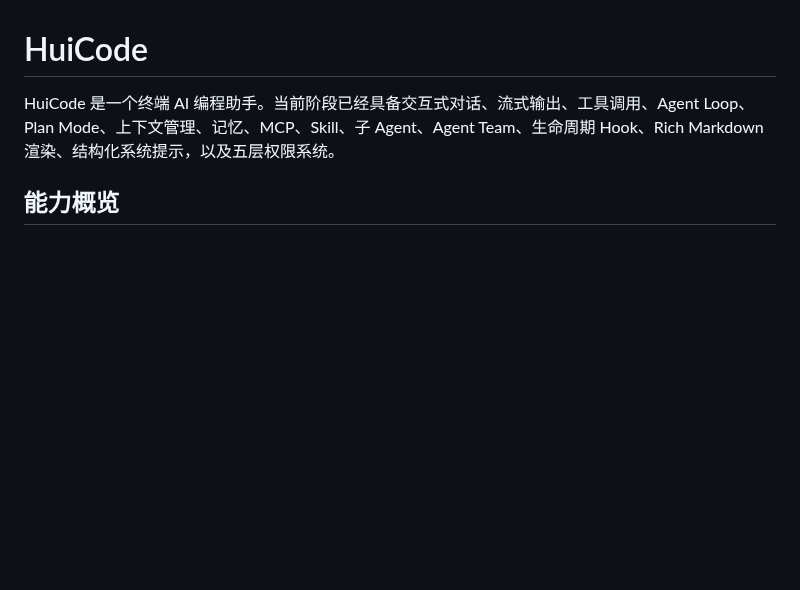
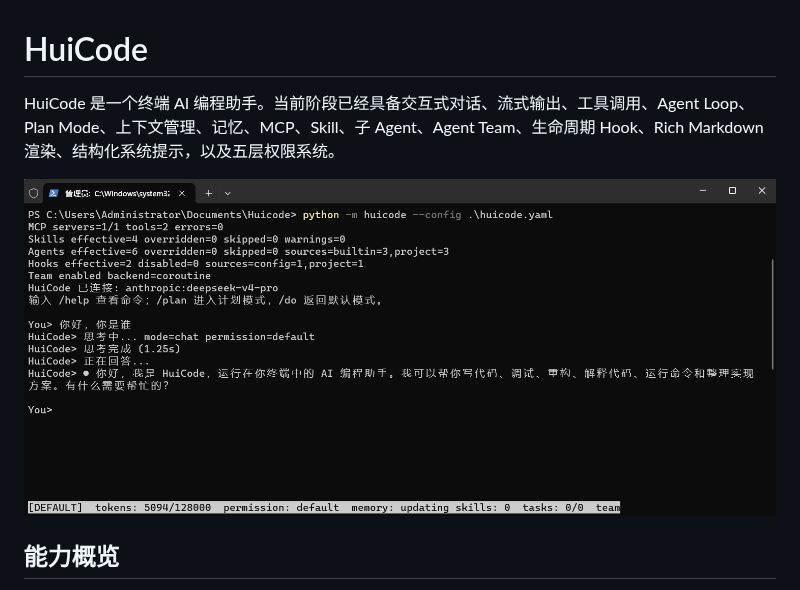
Before and after one commit to R1NGzz/Huicode, a Markdown page: README.md, the part around the change. Rendered like a GitHub page; pictures changed too: images/README/1784966816413.png (added); blank space fills up the shorter version.

Commit message:
readme+img

```diff
--- a/README.md
+++ b/README.md
@@ -1,6 +1,8 @@
 # HuiCode
 
 HuiCode 是一个终端 AI 编程助手。当前阶段已经具备交互式对话、流式输出、工具调用、Agent Loop、Plan Mode、上下文管理、记忆、MCP、Skill、子 Agent、Agent Team、生命周期 Hook、Rich Markdown 渲染、结构化系统提示，以及五层权限系统。
+
+![1784966816413](images/README/1784966816413.png)
 
 ## 能力概览
 
```
